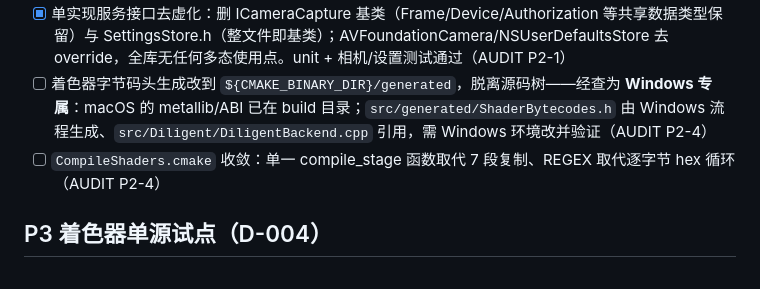
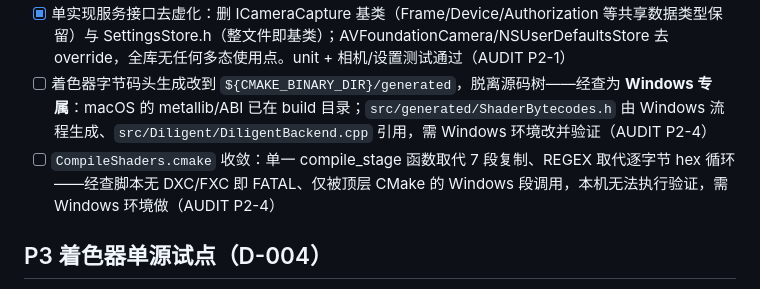
Before and after one commit to NewbieXvwu/ParticleSaturn, a Markdown page: TODO.md, the part around the change. GitHub-like rendering.

```diff
--- a/TODO.md
+++ b/TODO.md
@@ -38,7 +38,7 @@
 - [x] `ParticleSimulationStrategy` 删除：无生产调用者，且其"按 GpuCapabilities 选模式"是 RHI 高度旧思路，与 D-002 帧高度接缝相悖——真实的策略协商归 P1 能力单点在接缝高度重建；ParticleSaturnGpu 随之改为纯头 INTERFACE 库（契约头即其全部内容）
 - [x] 单实现服务接口去虚化：删 ICameraCapture 基类（Frame/Device/Authorization 等共享数据类型保留）与 SettingsStore.h（整文件即基类）；AVFoundationCamera/NSUserDefaultsStore 去 override，全库无任何多态使用点。unit + 相机/设置测试通过（AUDIT P2-1）
 - [ ] 着色器字节码头生成改到 `${CMAKE_BINARY_DIR}/generated`，脱离源码树——经查为 **Windows 专属**：macOS 的 metallib/ABI 已在 build 目录；`src/generated/ShaderBytecodes.h` 由 Windows 流程生成、`src/Diligent/DiligentBackend.cpp` 引用，需 Windows 环境改并验证（AUDIT P2-4）
-- [ ] `CompileShaders.cmake` 收敛：单一 compile_stage 函数取代 7 段复制、REGEX 取代逐字节 hex 循环（AUDIT P2-4）
+- [ ] `CompileShaders.cmake` 收敛：单一 compile_stage 函数取代 7 段复制、REGEX 取代逐字节 hex 循环——经查脚本无 DXC/FXC 即 FATAL、仅被顶层 CMake 的 Windows 段调用，本机无法执行验证，需 Windows 环境做（AUDIT P2-4）
 
 ## P3 着色器单源试点（D-004）
 
```
Also changed, not shown: docs/CODEMAP.md (+1 -1 lines).
